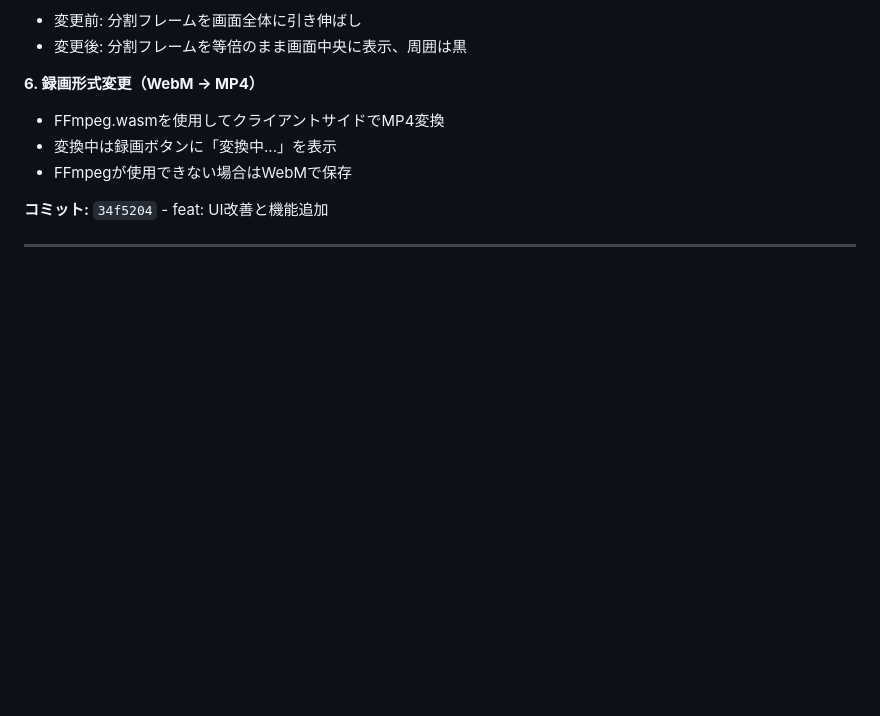
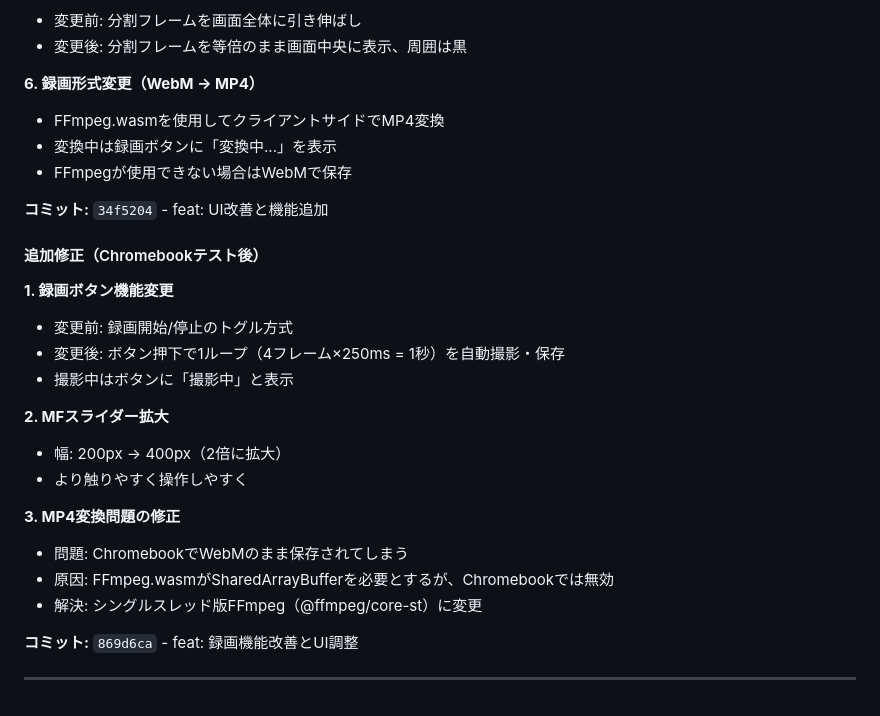
Before and after one commit to Developlayer/fretanime-mf, a Markdown page: Development-log.md, the part around the change. GitHub-like rendering; blank space fills up the shorter version.

Commit message:
docs: 開発ログに追加修正を記録
Co-Authored-By: Claude Opus 4.5 <noreply@anthropic.com>

```diff
--- a/Development-log.md
+++ b/Development-log.md
@@ -139,4 +139,22 @@ Chromebookでのテスト後、以下の改善を実施：
 
 **コミット:** `34f5204` - feat: UI改善と機能追加
 
+#### 追加修正（Chromebookテスト後）
+
+**1. 録画ボタン機能変更**
+- 変更前: 録画開始/停止のトグル方式
+- 変更後: ボタン押下で1ループ（4フレーム×250ms = 1秒）を自動撮影・保存
+- 撮影中はボタンに「撮影中」と表示
+
+**2. MFスライダー拡大**
+- 幅: 200px → 400px（2倍に拡大）
+- より触りやすく操作しやすく
+
+**3. MP4変換問題の修正**
+- 問題: ChromebookでWebMのまま保存されてしまう
+- 原因: FFmpeg.wasmがSharedArrayBufferを必要とするが、Chromebookでは無効
+- 解決: シングルスレッド版FFmpeg（@ffmpeg/core-st）に変更
+
+**コミット:** `869d6ca` - feat: 録画機能改善とUI調整
+
 ---
```
